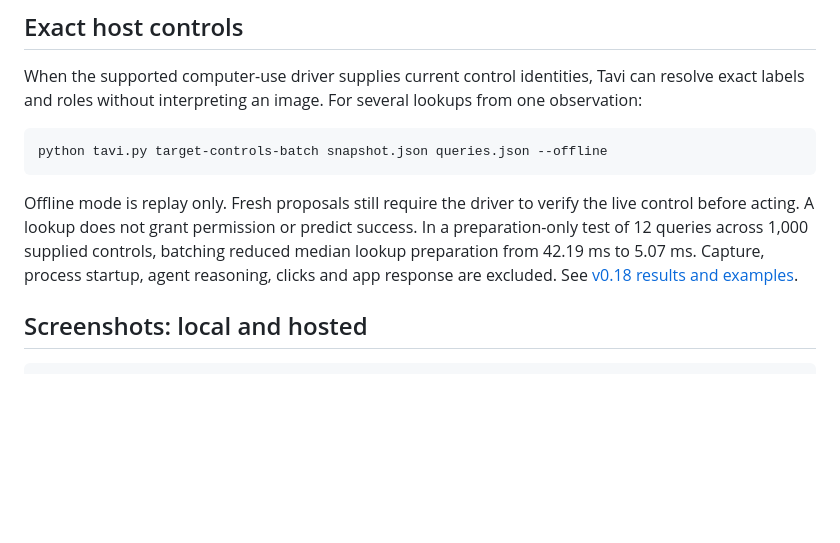
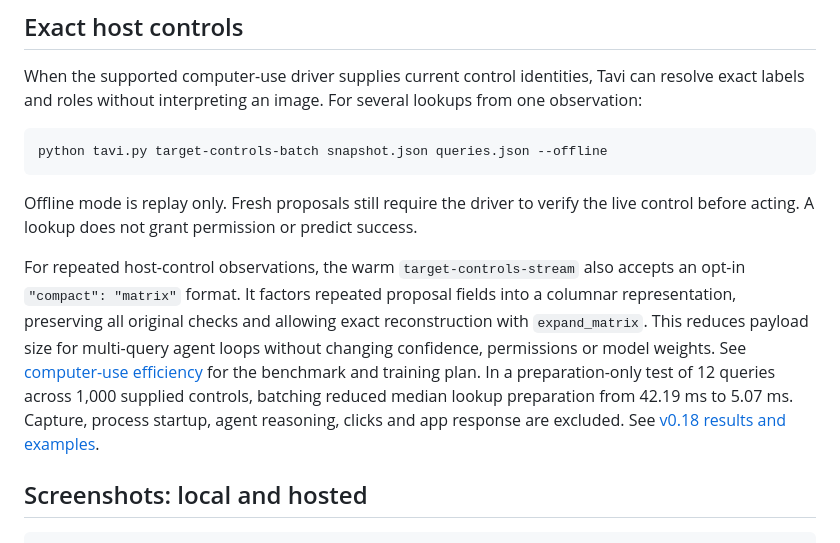
Before and after one commit to marceli1404/tavi, a Markdown page: README.md, the part around the change. GitHub-like rendering; blank space fills up the shorter version.

Commit message:
docs(readme): describe opt-in computer-use matrix transport

````diff
--- a/README.md
+++ b/README.md
@@ -61,7 +61,9 @@ When the supported computer-use driver supplies current control identities, Tavi
 python tavi.py target-controls-batch snapshot.json queries.json --offline
 ```
 
-Offline mode is replay only. Fresh proposals still require the driver to verify the live control before acting. A lookup does not grant permission or predict success. In a preparation-only test of 12 queries across 1,000 supplied controls, batching reduced median lookup preparation from 42.19 ms to 5.07 ms. Capture, process startup, agent reasoning, clicks and app response are excluded. See [v0.18 results and examples](Features-v0.18.md).
+Offline mode is replay only. Fresh proposals still require the driver to verify the live control before acting. A lookup does not grant permission or predict success.
+
+For repeated host-control observations, the warm `target-controls-stream` also accepts an opt-in `"compact": "matrix"` format. It factors repeated proposal fields into a columnar representation, preserving all original checks and allowing exact reconstruction with `expand_matrix`. This reduces payload size for multi-query agent loops without changing confidence, permissions or model weights. See [computer-use efficiency](Features-computer-use-efficiency.md) for the benchmark and training plan. In a preparation-only test of 12 queries across 1,000 supplied controls, batching reduced median lookup preparation from 42.19 ms to 5.07 ms. Capture, process startup, agent reasoning, clicks and app response are excluded. See [v0.18 results and examples](Features-v0.18.md).
 
 ## Screenshots: local and hosted
 
````
